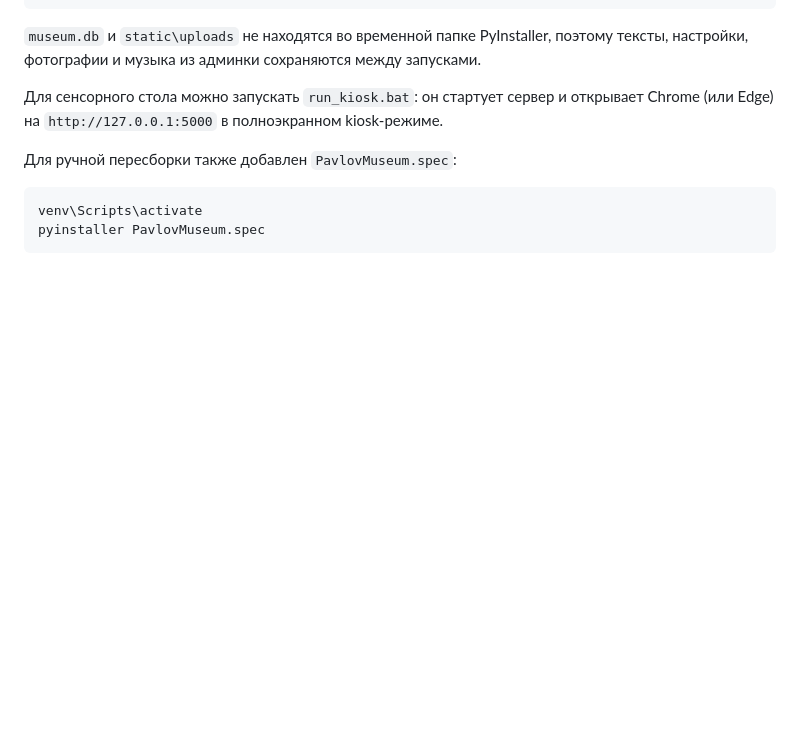
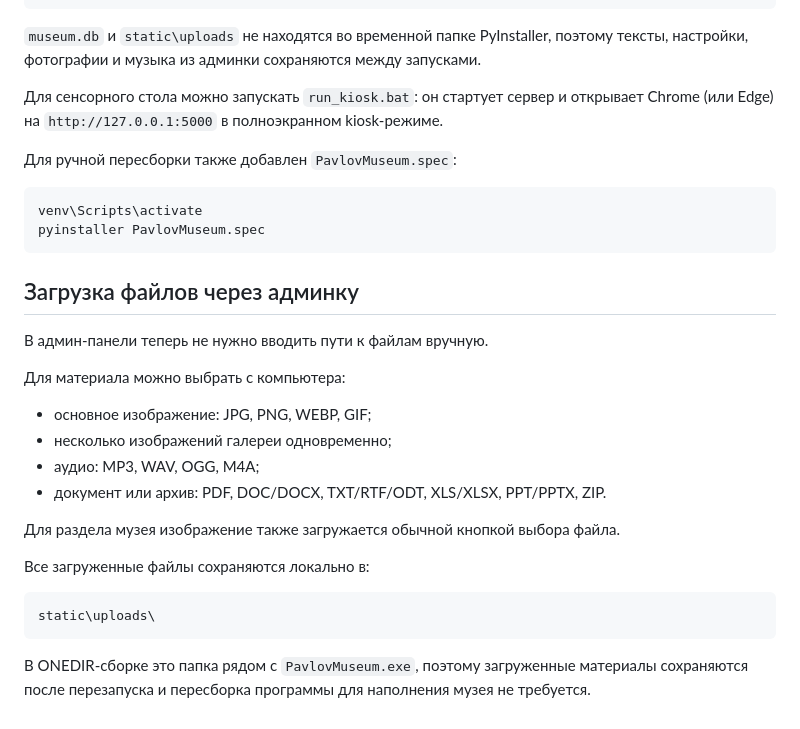
Before and after one commit to asbcorp24/pavlov, a Markdown page: README.md, the part around the change. GitHub-like rendering; blank space fills up the shorter version.

Commit message:
Document local admin file uploads

````diff
--- a/README.md
+++ b/README.md
@@ -102,3 +102,24 @@ PavlovMuseum\
 venv\Scripts\activate
 pyinstaller PavlovMuseum.spec
 ```
+
+
+## Загрузка файлов через админку
+
+В админ-панели теперь не нужно вводить пути к файлам вручную.
+
+Для материала можно выбрать с компьютера:
+- основное изображение: JPG, PNG, WEBP, GIF;
+- несколько изображений галереи одновременно;
+- аудио: MP3, WAV, OGG, M4A;
+- документ или архив: PDF, DOC/DOCX, TXT/RTF/ODT, XLS/XLSX, PPT/PPTX, ZIP.
+
+Для раздела музея изображение также загружается обычной кнопкой выбора файла.
+
+Все загруженные файлы сохраняются локально в:
+
+```text
+static\uploads\
+```
+
+В ONEDIR-сборке это папка рядом с `PavlovMuseum.exe`, поэтому загруженные материалы сохраняются после перезапуска и пересборка программы для наполнения музея не требуется.
````
